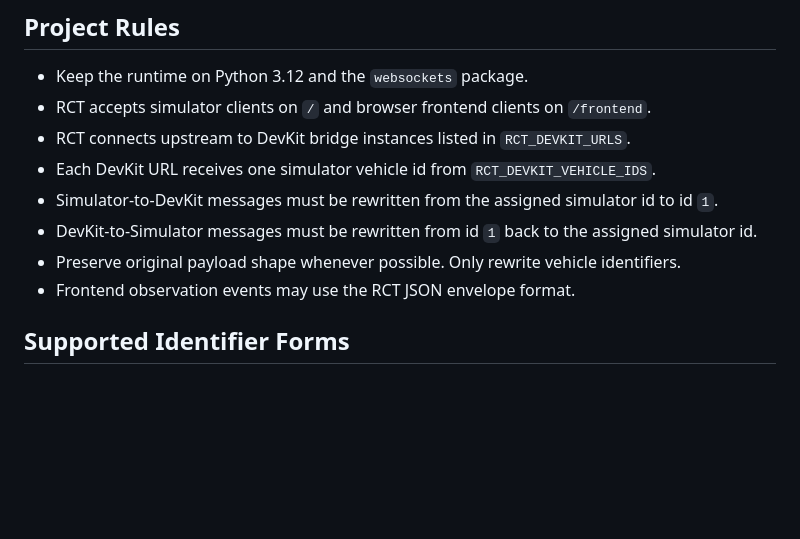
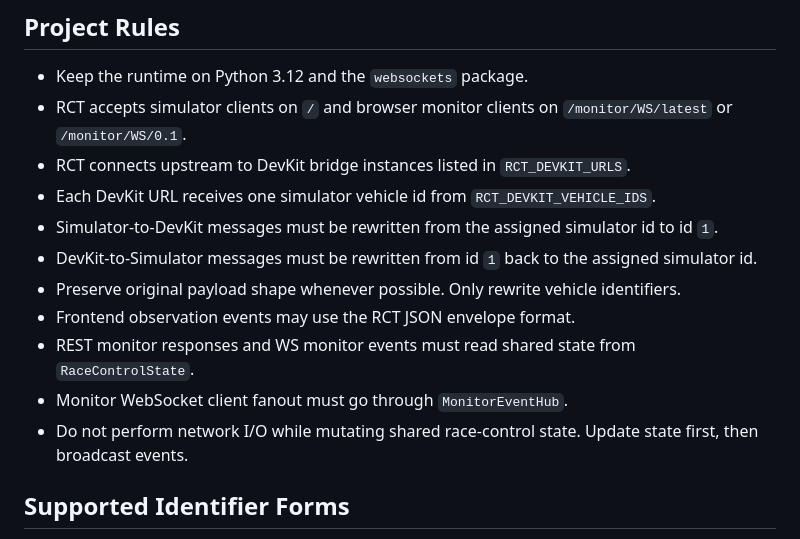
Before and after one commit to jooncheol/AutoDRIVE-Race-Control-Tower, a Markdown page: AGENTS.md, the part around the change. Rendered like a GitHub page; blank space fills up the shorter version.

```diff
--- a/AGENTS.md
+++ b/AGENTS.md
@@ -5,13 +5,16 @@ This repository contains AutoDRIVE Race Control Tower (RCT), a native WebSocket
 ## Project Rules
 
 - Keep the runtime on Python 3.12 and the `websockets` package.
-- RCT accepts simulator clients on `/` and browser frontend clients on `/frontend`.
+- RCT accepts simulator clients on `/` and browser monitor clients on `/monitor/WS/latest` or `/monitor/WS/0.1`.
 - RCT connects upstream to DevKit bridge instances listed in `RCT_DEVKIT_URLS`.
 - Each DevKit URL receives one simulator vehicle id from `RCT_DEVKIT_VEHICLE_IDS`.
 - Simulator-to-DevKit messages must be rewritten from the assigned simulator id to id `1`.
 - DevKit-to-Simulator messages must be rewritten from id `1` back to the assigned simulator id.
 - Preserve original payload shape whenever possible. Only rewrite vehicle identifiers.
 - Frontend observation events may use the RCT JSON envelope format.
+- REST monitor responses and WS monitor events must read shared state from `RaceControlState`.
+- Monitor WebSocket client fanout must go through `MonitorEventHub`.
+- Do not perform network I/O while mutating shared race-control state. Update state first, then broadcast events.
 
 ## Supported Identifier Forms
 
```
Also changed, not shown: README.md (+14 -2 lines), frontend/assets/autodrive-rct.png, 10 other files.
